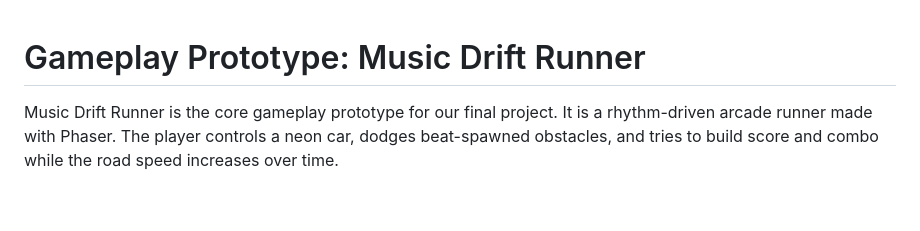
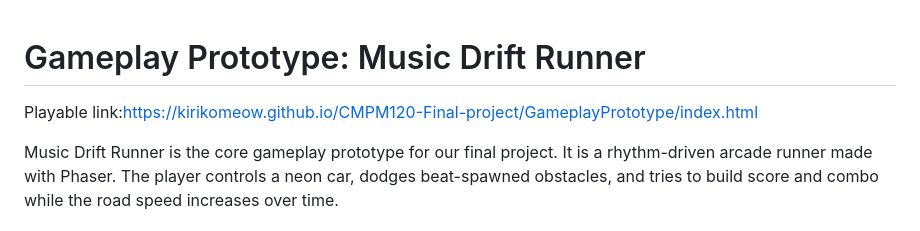
Before and after one commit to KIRIKOMEOW/CMPM120-Final-project, a Markdown page: GameplayPrototype/README.md, the part around the change. GitHub-like rendering; blank space fills up the shorter version.

Commit message:
Add playable link to Music Drift Runner README
Added playable link to the README for easy access.

```diff
--- a/GameplayPrototype/README.md
+++ b/GameplayPrototype/README.md
@@ -1,5 +1,6 @@
 Gameplay Prototype: Music Drift Runner
 ======================================
+Playable link:https://kirikomeow.github.io/CMPM120-Final-project/GameplayPrototype/index.html
 
 Music Drift Runner is the core gameplay prototype for our final project. It is a rhythm-driven arcade runner made with Phaser. The player controls a neon car, dodges beat-spawned obstacles, and tries to build score and combo while the road speed increases over time.
 
```
